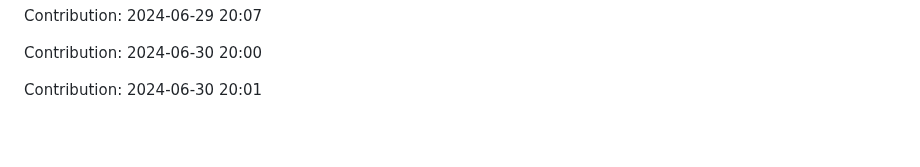
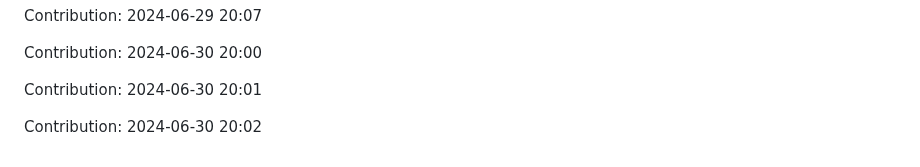
Before and after one commit to IPCODE77/myshop, a Markdown page: README.md, the part around the change. Rendered like a GitHub page; blank space fills up the shorter version.

Commit message:
"Contribution: 2024-06-30 20:02"

```diff
--- a/README.md
+++ b/README.md
@@ -1955,3 +1955,5 @@ Contribution: 2024-06-29 20:07
 Contribution: 2024-06-30 20:00
 
 Contribution: 2024-06-30 20:01
+
+Contribution: 2024-06-30 20:02
```
